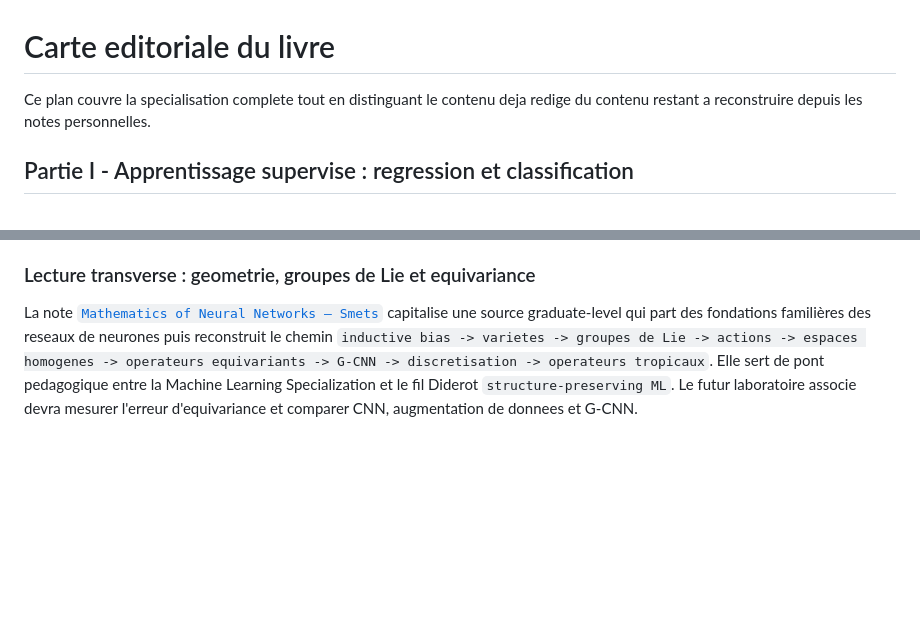
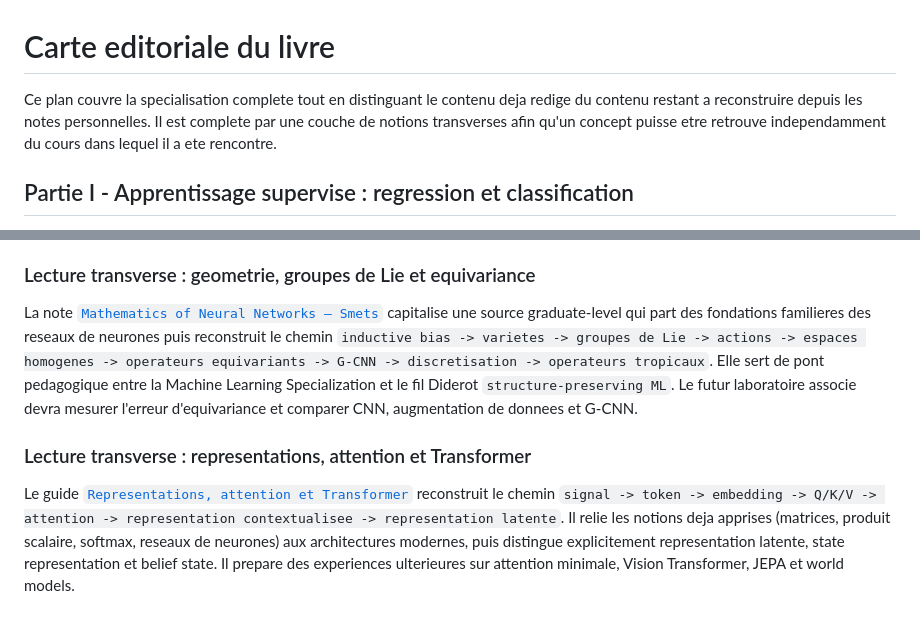
Before and after one commit to gharbonnier78/diderot-machine-learning-specialization, a Markdown page: docs/course-map.md, 2 parts joined by grey strips. GitHub-like rendering; blank space fills up the shorter version.

```diff
--- a/docs/course-map.md
+++ b/docs/course-map.md
@@ -1,7 +1,9 @@
 # Carte editoriale du livre
 
 Ce plan couvre la specialisation complete tout en distinguant le contenu deja
-redige du contenu restant a reconstruire depuis les notes personnelles.
+redige du contenu restant a reconstruire depuis les notes personnelles. Il est
+complete par une couche de notions transverses afin qu'un concept puisse etre
+retrouve independamment du cours dans lequel il a ete rencontre.
 
 ## Partie I - Apprentissage supervise : regression et classification
 
@@ -79,10 +131,20 @@ a Saint-Venant.
 ### Lecture transverse : geometrie, groupes de Lie et equivariance
 
 La note [`Mathematics of Neural Networks — Smets`](../chat-notes/2026-08-31-smets-mathematics-of-neural-networks.md)
-capitalise une source graduate-level qui part des fondations familières des
+capitalise une source graduate-level qui part des fondations familieres des
 reseaux de neurones puis reconstruit le chemin
 `inductive bias -> varietes -> groupes de Lie -> actions -> espaces homogenes ->
 operateurs equivariants -> G-CNN -> discretisation -> operateurs tropicaux`.
 Elle sert de pont pedagogique entre la Machine Learning Specialization et le fil
 Diderot `structure-preserving ML`. Le futur laboratoire associe devra mesurer
 l'erreur d'equivariance et comparer CNN, augmentation de donnees et G-CNN.
+
+### Lecture transverse : representations, attention et Transformer
+
+Le guide [`Representations, attention et Transformer`](concepts/representations-transformers.md)
+reconstruit le chemin
+`signal -> token -> embedding -> Q/K/V -> attention -> representation contextualisee -> representation latente`.
+Il relie les notions deja apprises (matrices, produit scalaire, softmax, reseaux de neurones) aux
+architectures modernes, puis distingue explicitement representation latente, state representation et
+belief state. Il prepare des experiences ulterieures sur attention minimale, Vision Transformer,
+JEPA et world models.
```
Also changed, not shown: other parts of docs/course-map.md (+50 -0 lines).
